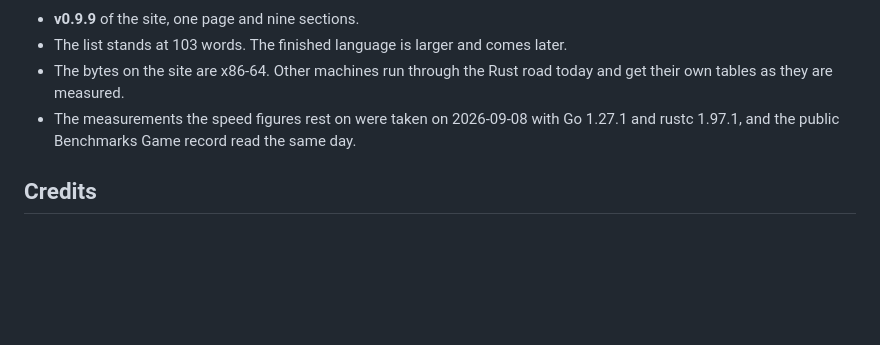
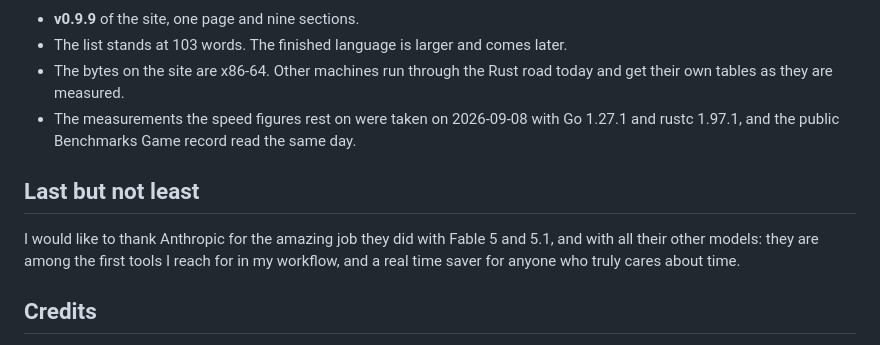
Before and after one commit to alobaid/adam-lang, a Markdown page: README.md, the part around the change. GitHub-like rendering; blank space fills up the shorter version.

Commit message:
docs: last but not least — the author's thanks to Anthropic, before the credits

```diff
--- a/README.md
+++ b/README.md
@@ -134,6 +134,10 @@ The page is generated. Its head says so: the sources are `shell/` and `sections/
 - The bytes on the site are x86-64. Other machines run through the Rust road today and get their own tables as they are measured.
 - The measurements the speed figures rest on were taken on 2026-09-08 with Go 1.27.1 and rustc 1.97.1, and the public Benchmarks Game record read the same day.
 
+## Last but not least
+
+I would like to thank Anthropic for the amazing job they did with Fable 5 and 5.1, and with all their other models: they are among the first tools I reach for in my workflow, and a real time saver for anyone who truly cares about time.
+
 ## Credits
 
 The site's face is [Lilex](https://github.com/mishamyrt/Lilex) (SIL OFL 1.1, Mikhail Panfilov), patched with [Nerd Fonts](https://www.nerdfonts.com/) glyphs (MIT, Ryan L McIntyre), with icons from [Lucide](https://lucide.dev/) (ISC, Lucide Contributors).
```
